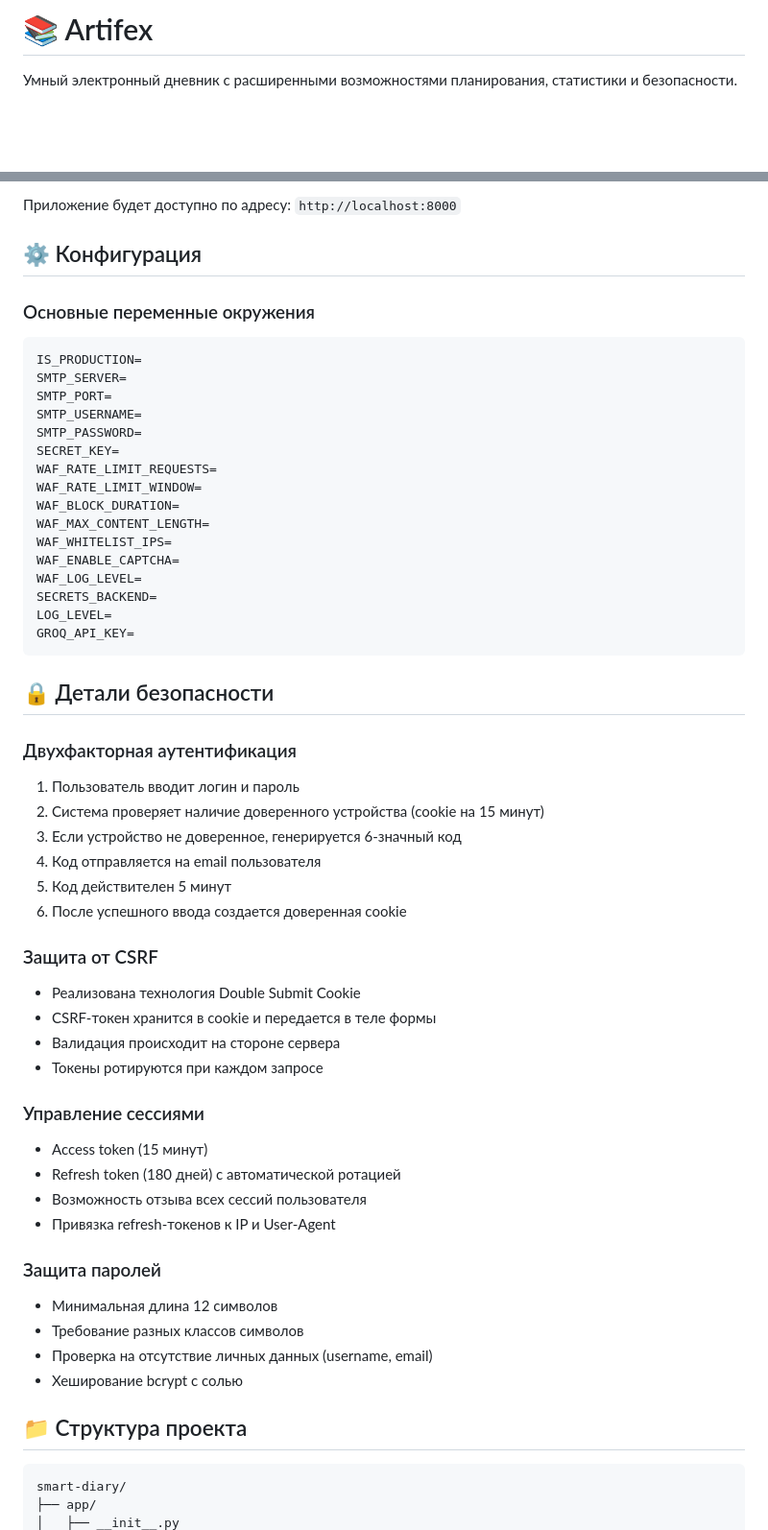
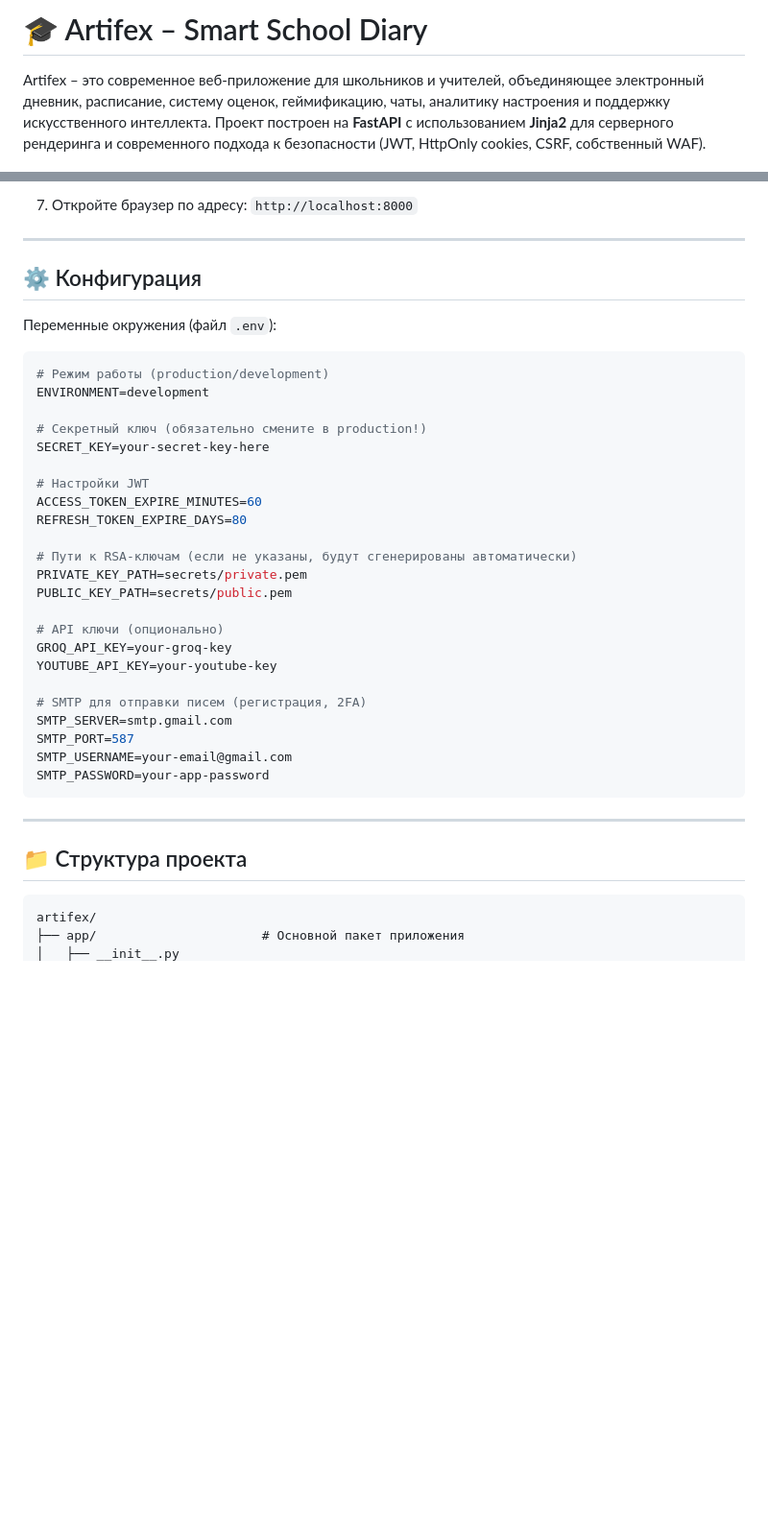
Before and after one commit to Andre-wb/Artifex, a Markdown page: README.md, 2 parts joined by grey strips. Shown at 96% size. Drawn GitHub-style; blank space fills up the shorter version.

````diff
--- a/README.md
+++ b/README.md
@@ -1,4 +1,4 @@
-# 📚 Artifex
+# 🎓 Artifex – Smart School Diary
 
-Умный электронный дневник с расширенными возможностями планирования, статистики и безопасности.
+Artifex – это современное веб-приложение для школьников и учителей, объединяющее электронный дневник, расписание, систему оценок, геймификацию, чаты, аналитику настроения и поддержку искусственного интеллекта. Проект построен на **FastAPI** с использованием **Jinja2** для серверного рендеринга и современного подхода к безопасности (JWT, HttpOnly cookies, CSRF, собственный WAF).
 
@@ -83,61 +79,44 @@ uvicorn main:app --reload
 ```
 
-Приложение будет доступно по адресу: `http://localhost:8000`
+7. Откройте браузер по адресу: `http://localhost:8000`
+
+---
 
 ## ⚙️ Конфигурация
 
-### Основные переменные окружения
+Переменные окружения (файл `.env`):
 
 ```env
-IS_PRODUCTION=
-SMTP_SERVER=
-SMTP_PORT=
-SMTP_USERNAME=
-SMTP_PASSWORD=
-SECRET_KEY=
-WAF_RATE_LIMIT_REQUESTS=
-WAF_RATE_LIMIT_WINDOW=
-WAF_BLOCK_DURATION=
-WAF_MAX_CONTENT_LENGTH=
-WAF_WHITELIST_IPS=
-WAF_ENABLE_CAPTCHA=
-WAF_LOG_LEVEL=
-SECRETS_BACKEND=
-LOG_LEVEL=
-GROQ_API_KEY=
+# Режим работы (production/development)
+ENVIRONMENT=development
+
+# Секретный ключ (обязательно смените в production!)
+SECRET_KEY=your-secret-key-here
+
+# Настройки JWT
+ACCESS_TOKEN_EXPIRE_MINUTES=60
+REFRESH_TOKEN_EXPIRE_DAYS=80
+
+# Пути к RSA-ключам (если не указаны, будут сгенерированы автоматически)
+PRIVATE_KEY_PATH=secrets/private.pem
+PUBLIC_KEY_PATH=secrets/public.pem
+
+# API ключи (опционально)
+GROQ_API_KEY=your-groq-key
+YOUTUBE_API_KEY=your-youtube-key
+
+# SMTP для отправки писем (регистрация, 2FA)
+SMTP_SERVER=smtp.gmail.com
+SMTP_PORT=587
+SMTP_USERNAME=your-email@gmail.com
+SMTP_PASSWORD=your-app-password
 ```
 
-## 🔒 Детали безопасности
-
-### Двухфакторная аутентификация
-1. Пользователь вводит логин и пароль
-2. Система проверяет наличие доверенного устройства (cookie на 15 минут)
-3. Если устройство не доверенное, генерируется 6-значный код
-4. Код отправляется на email пользователя
-5. Код действителен 5 минут
-6. После успешного ввода создается доверенная cookie
-
-### Защита от CSRF
-- Реализована технология Double Submit Cookie
-- CSRF-токен хранится в cookie и передается в теле формы
-- Валидация происходит на стороне сервера
-- Токены ротируются при каждом запросе
-
-### Управление сессиями
-- Access token (15 минут)
-- Refresh token (180 дней) с автоматической ротацией
-- Возможность отзыва всех сессий пользователя
-- Привязка refresh-токенов к IP и User-Agent
-
-### Защита паролей
-- Минимальная длина 12 символов
-- Требование разных классов символов
-- Проверка на отсутствие личных данных (username, email)
-- Хеширование bcrypt с солью
+---
 
 ## 📁 Структура проекта
 
 ```
-smart-diary/
-├── app/
+artifex/
+├── app/                      # Основной пакет приложения
 │   ├── __init__.py
````
Also changed, not shown: other parts of README.md (+108 -156 lines).
